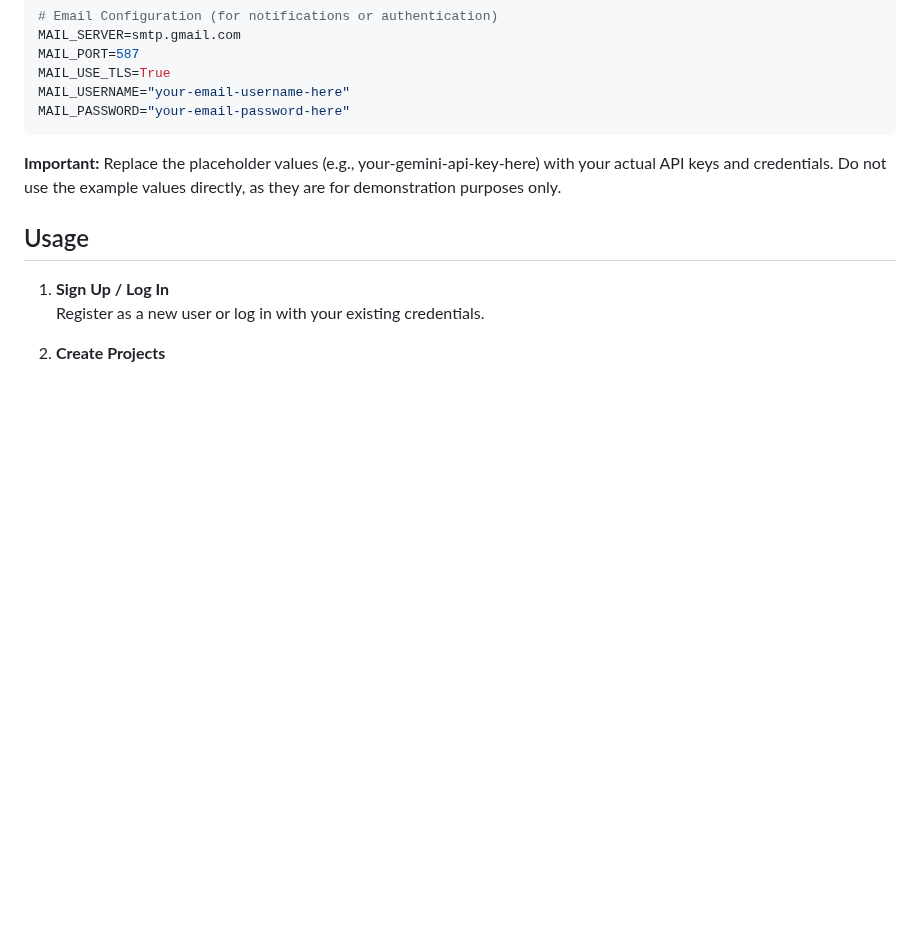
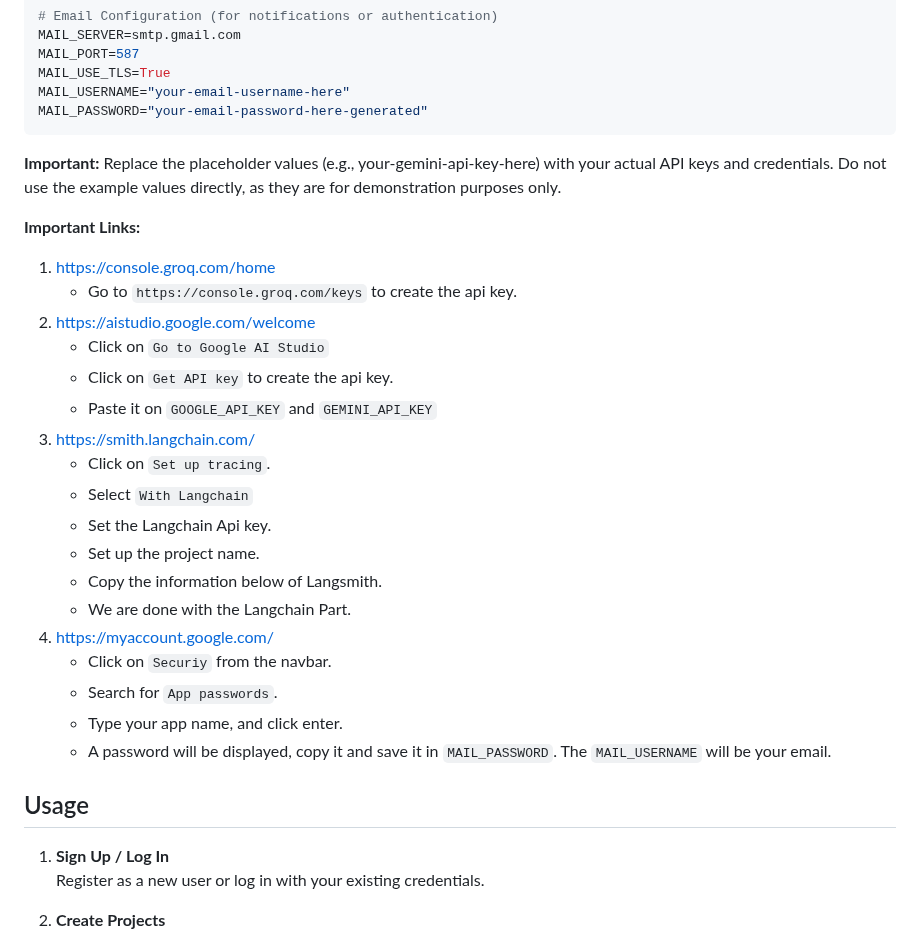
Before and after one commit to exc33ded/LLM-Based-Project-Manager, a Markdown page: README.md, the part around the change. GitHub-like rendering; blank space fills up the shorter version.

````diff
--- a/README.md
+++ b/README.md
@@ -84,11 +84,30 @@ MAIL_SERVER=smtp.gmail.com
 MAIL_PORT=587
 MAIL_USE_TLS=True
 MAIL_USERNAME="your-email-username-here"
-MAIL_PASSWORD="your-email-password-here"
+MAIL_PASSWORD="your-email-password-here-generated"
 ```
 
 **Important:** Replace the placeholder values (e.g., your-gemini-api-key-here) with your actual API keys and credentials. Do not use the example values directly, as they are for demonstration purposes only.
 
+**Important Links:**
+1. https://console.groq.com/home
+   - Go to `https://console.groq.com/keys` to create the api key.
+3. https://aistudio.google.com/welcome
+   - Click on `Go to Google AI Studio`
+   - Click on `Get API key` to create the api key.
+   - Paste it on `GOOGLE_API_KEY` and `GEMINI_API_KEY`
+5. https://smith.langchain.com/
+   - Click on `Set up tracing`.
+   - Select `With Langchain`
+   - Set the Langchain Api key.
+   - Set up the project name.
+   - Copy the information below of Langsmith.
+   - We are done with the Langchain Part.
+6. https://myaccount.google.com/
+   - Click on `Securiy` from the navbar.
+   - Search for `App passwords`.
+   - Type your app name, and click enter.
+   - A password will be displayed, copy it and save it in `MAIL_PASSWORD`. The `MAIL_USERNAME` will be your email.
 
 ## Usage
 
````
